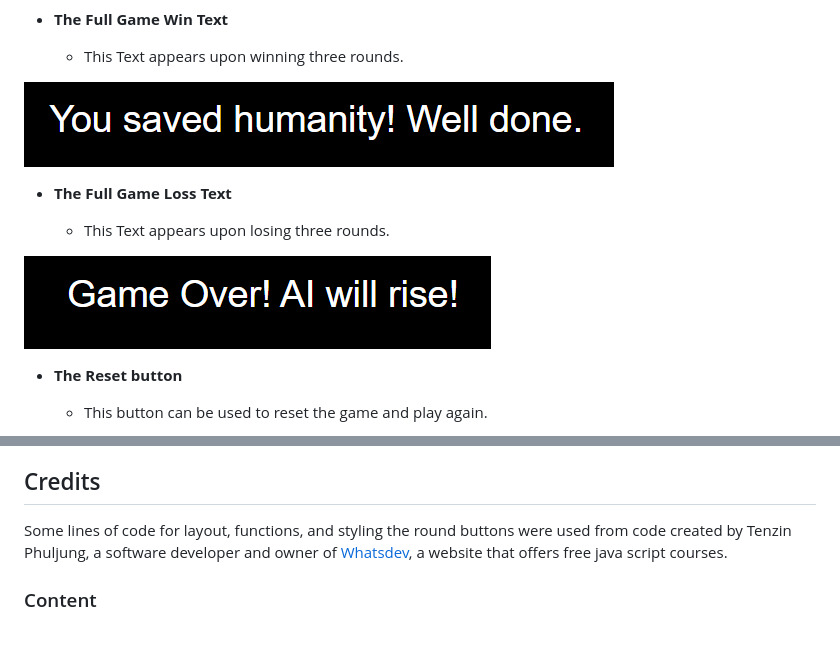
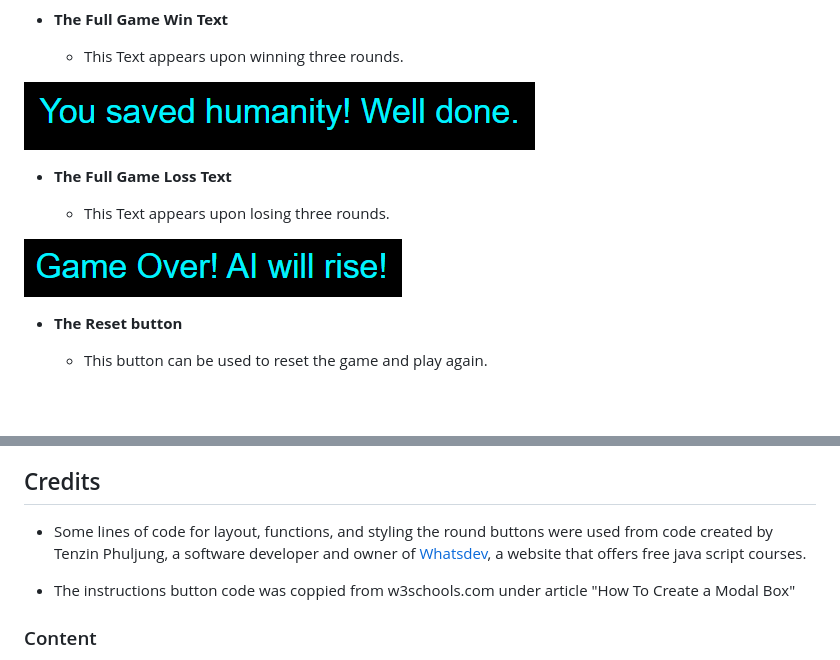
Before and after one commit to karimalrawas/project-portfolio-game1, a Markdown page: README.md, 2 parts joined by grey strips. Drawn GitHub-style; pictures changed too: assets/images/text-game-over.PNG, assets/images/text-win-game.PNG; blank space fills up the shorter version.

Commit message:
add instructions button and edit readme and text

```diff
--- a/README.md
+++ b/README.md
@@ -108,7 +108,9 @@ All bugs and errors found through the validators or through testing the game hav
 
 ## Credits
 
- Some lines of code for layout, functions, and styling the round buttons were used from code created by Tenzin Phuljung, a software developer and owner of [Whatsdev](https://www.whatsdev.com/), a website that offers free java script courses.
+ - Some lines of code for layout, functions, and styling the round buttons were used from code created by Tenzin Phuljung, a software developer and owner of [Whatsdev](https://www.whatsdev.com/), a website that offers free java script courses.
+
+ - The instructions button code was coppied from w3schools.com under article "How To Create a Modal Box"
 
 ### Content
 
```
Also changed, not shown: 4 other files.
